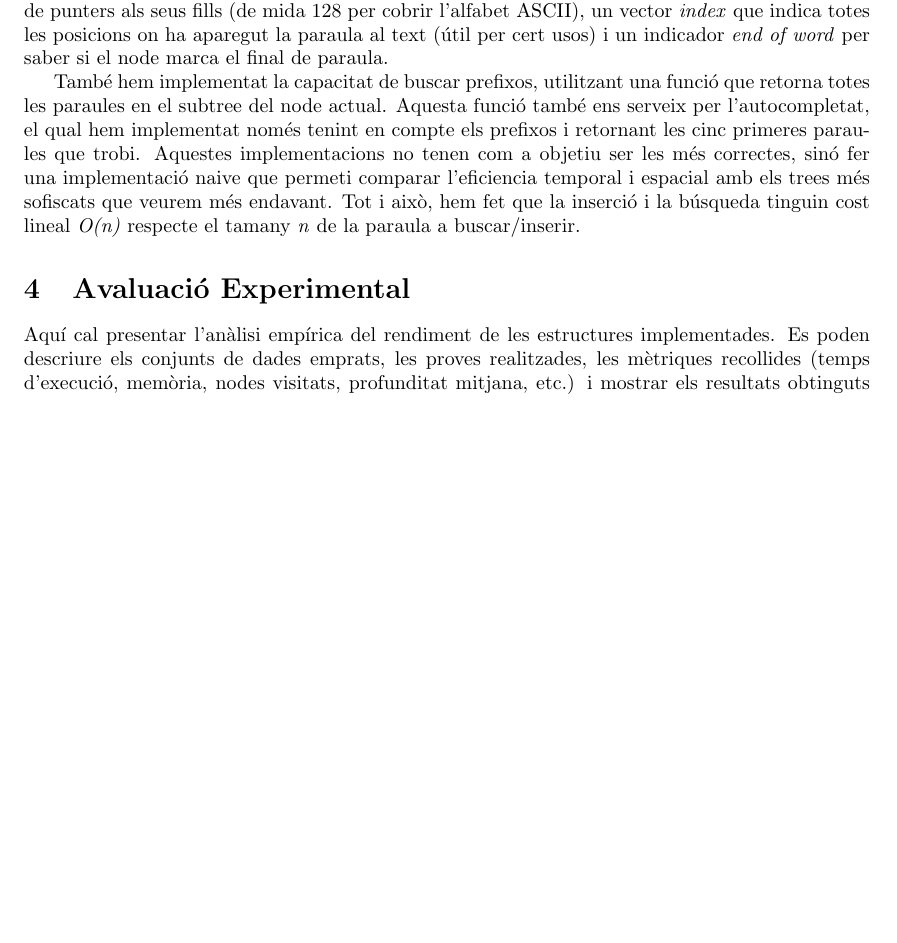
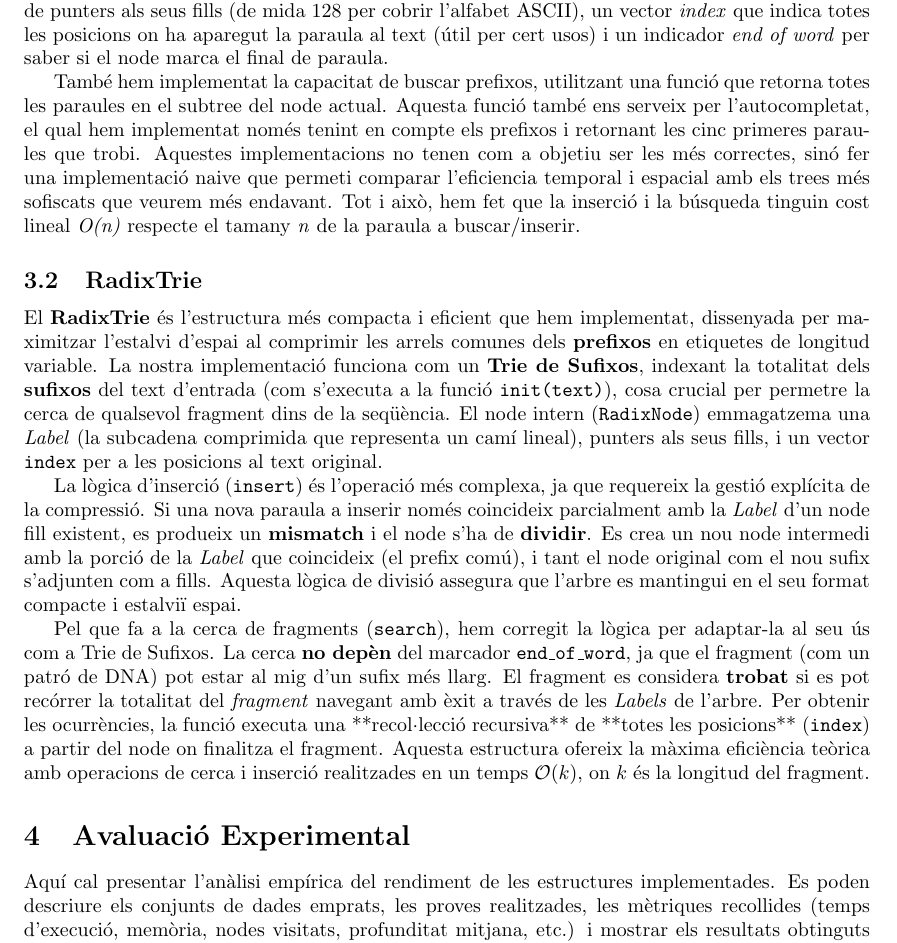
Before and after one commit to victor-huertes/Arbres-Lexicografics-Eficients, a LaTeX paper (docs/latex/main.tex, which reads docs/latex/informe_tecnic.tex): part of page 4 of 6, cut so that both start at the same text, the shorter picture padded with empty space. Compiled offline with pdfLaTeX.

Commit message:
Add RadixTrie section to informe_tecnic.tex
Added a section on RadixTrie explaining its structure, insertion logic, and search functionality.

```diff
--- a/docs/latex/informe_tecnic.tex
+++ b/docs/latex/informe_tecnic.tex
@@ -57,6 +57,12 @@ Cada node del trie està representat per una estructura que conté un vector \te
 També hem implementat la capacitat de buscar prefixos, utilitzant una funció que retorna totes les paraules en el subtree del node actual. Aquesta funció també ens serveix per l'autocompletat, el qual hem implementat només tenint en compte els prefixos i retornant les cinc primeres paraules que trobi.
 Aquestes implementacions no tenen com a objetiu ser les més correctes, sinó fer una implementació naive que permeti comparar l'eficiencia temporal i espacial amb els trees més sofiscats que veurem més endavant. Tot i això, hem fet que la inserció i la búsqueda tinguin cost lineal \textit{O(n)} respecte el tamany \textit{n} de la paraula a buscar/inserir.
 
+\subsection{RadixTrie}
+El \textbf{RadixTrie} és l'estructura més compacta i eficient que hem implementat, dissenyada per maximitzar l'estalvi d'espai al comprimir les arrels comunes dels \textbf{prefixos} en etiquetes de longitud variable. La nostra implementació funciona com un \textbf{Trie de Sufixos}, indexant la totalitat dels \textbf{sufixos} del text d'entrada (com s'executa a la funció \texttt{init(text)}), cosa crucial per permetre la cerca de qualsevol fragment dins de la seqüència. El node intern (\texttt{RadixNode}) emmagatzema una \textit{Label} (la subcadena comprimida que representa un camí lineal), punters als seus fills, i un vector \texttt{index} per a les posicions al text original.
+
+La lògica d'inserció (\texttt{insert}) és l'operació més complexa, ja que requereix la gestió explícita de la compressió. Si una nova paraula a inserir només coincideix parcialment amb la \textit{Label} d'un node fill existent, es produeix un \textbf{mismatch} i el node s'ha de \textbf{dividir}. Es crea un nou node intermedi amb la porció de la \textit{Label} que coincideix (el prefix comú), i tant el node original com el nou sufix s'adjunten com a fills. Aquesta lògica de divisió assegura que l'arbre es mantingui en el seu format compacte i estalviï espai.
+
+Pel que fa a la cerca de fragments (\texttt{search}), hem corregit la lògica per adaptar-la al seu ús com a Trie de Sufixos. La cerca \textbf{no depèn} del marcador \texttt{end\_of\_word}, ja que el fragment (com un patró de DNA) pot estar al mig d'un sufix més llarg. El fragment es considera \textbf{trobat} si es pot recórrer la totalitat del \textit{fragment} navegant amb èxit a través de les \textit{Labels} de l'arbre. Per obtenir les ocurrències, la funció executa una **recol·lecció recursiva** de **totes les posicions** (\texttt{index}) a partir del node on finalitza el fragment. Aquesta estructura ofereix la màxima eficiència teòrica amb operacions de cerca i inserció realitzades en un temps $\mathcal{O}(k)$, on $k$ és la longitud del fragment.
 \section{Avaluació Experimental}
 
 Aquí cal presentar l’anàlisi empírica del rendiment de les estructures implementades. Es poden descriure els conjunts de dades emprats, les proves realitzades, les mètriques recollides (temps d’execució, memòria, nodes visitats, profunditat mitjana, etc.) i mostrar els resultats obtinguts de manera gràfica o tabulada. Finalment, s’hauria de fer una interpretació crítica dels resultats, contrastant-los amb les expectatives teòriques.
```
